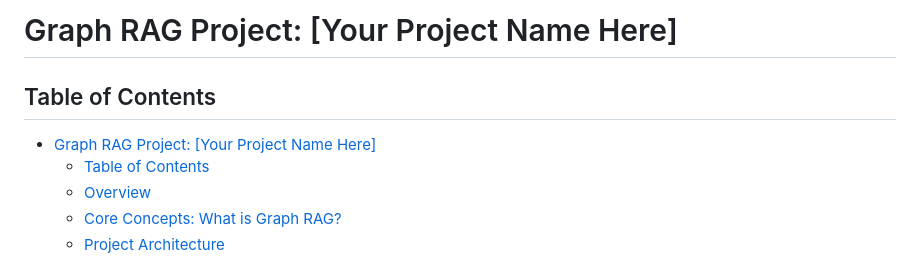
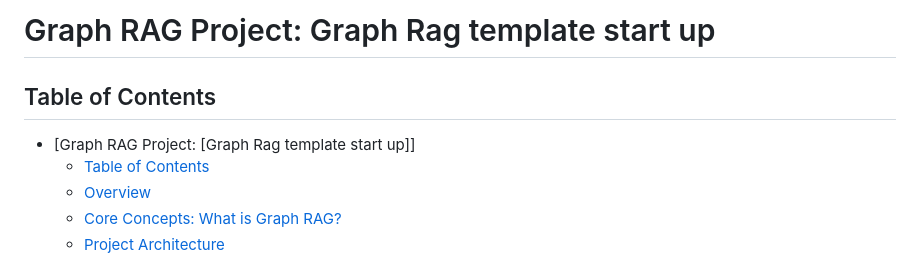
Before and after one commit to JuanJoseLL/plugin, a Markdown page: README.md, the part around the change. GitHub-like rendering.

```diff
--- a/README.md
+++ b/README.md
@@ -1,8 +1,8 @@
-# Graph RAG Project: [Your Project Name Here]
+# Graph RAG Project: Graph Rag template start up
 
 ## Table of Contents
 
-- [Graph RAG Project: \[Your Project Name Here\]](#graph-rag-project-your-project-name-here)
+- [Graph RAG Project: \[Graph Rag template start up\]]
   - [Table of Contents](#table-of-contents)
   - [Overview](#overview)
   - [Core Concepts: What is Graph RAG?](#core-concepts-what-is-graph-rag)
```
